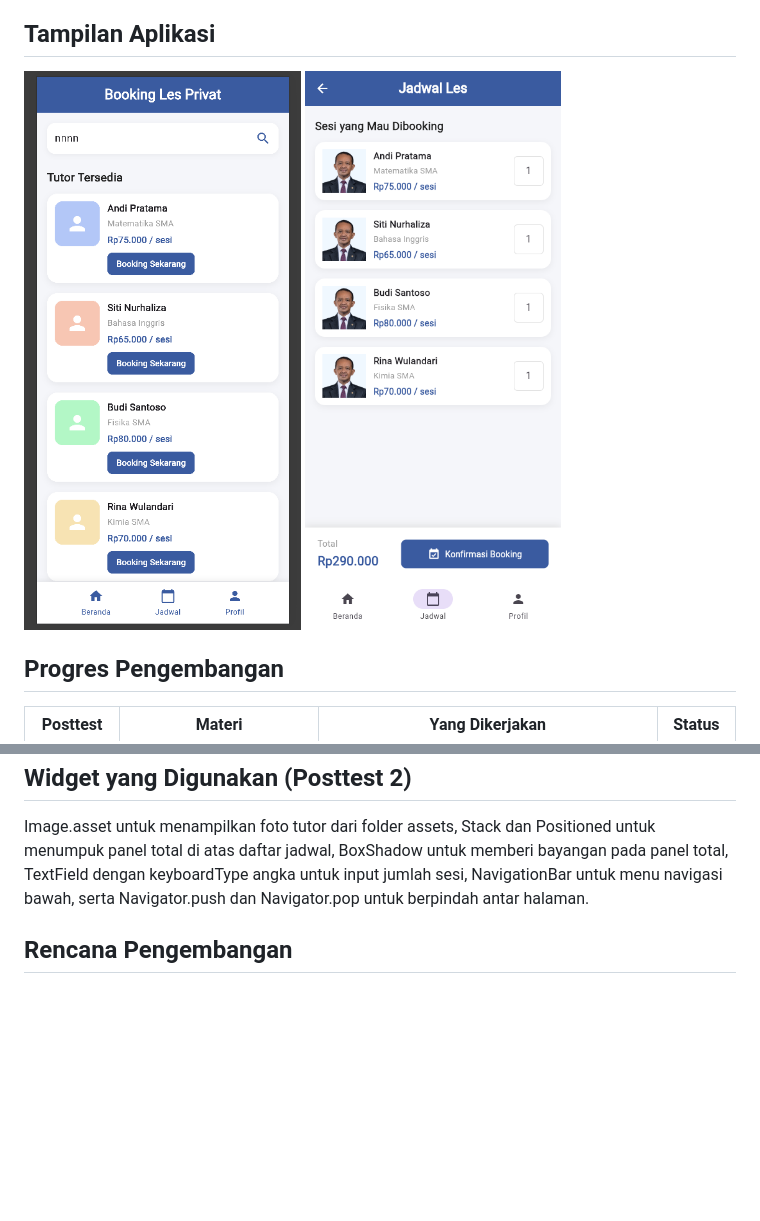
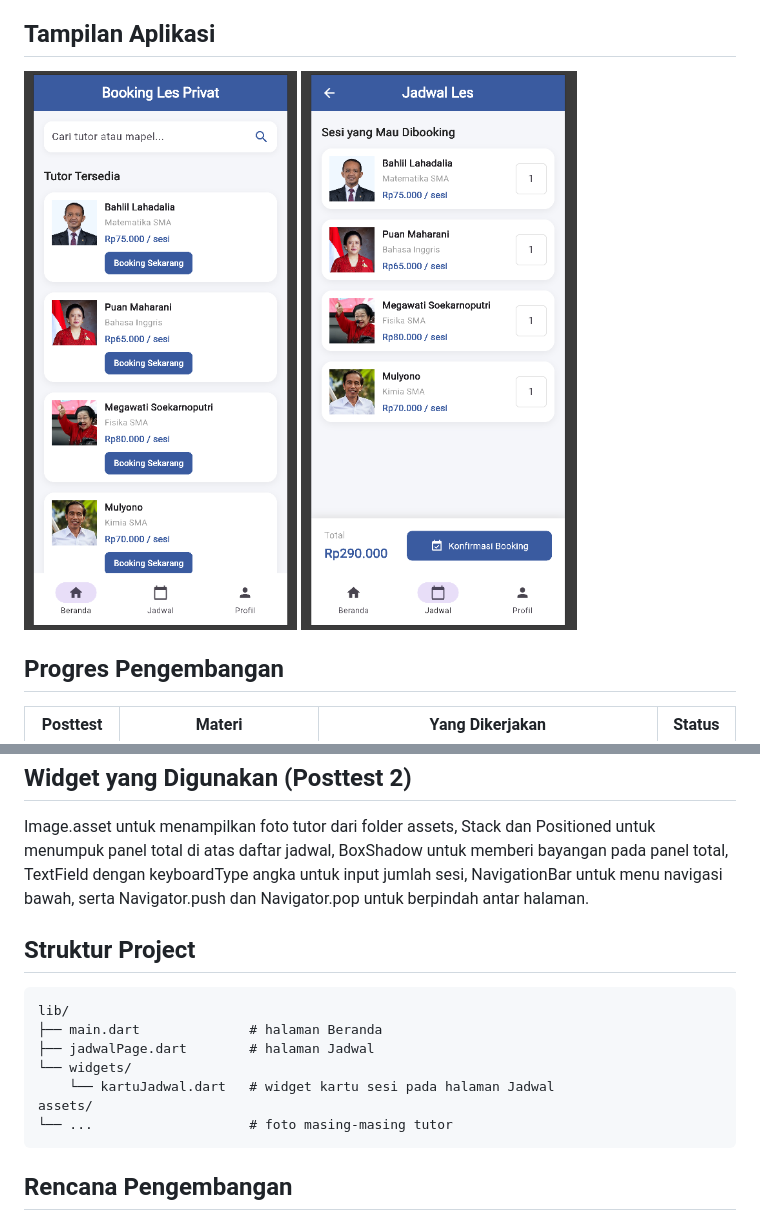
Before and after one commit to riyadiambis/PPB-BookingLesPrivat, a Markdown page: README.md, 2 parts joined by grey strips. Drawn GitHub-style; pictures changed too: docs/screenshot-beranda.png, docs/screenshot-jadwal.png; blank space fills up the shorter version.

Commit message:
Update README posttest 2

````diff
--- a/README.md
+++ b/README.md
@@ -32,6 +32,18 @@ MaterialApp, Scaffold, SafeArea, SingleChildScrollView, Padding, Column, Row, Co
 
 Image.asset untuk menampilkan foto tutor dari folder assets, Stack dan Positioned untuk menumpuk panel total di atas daftar jadwal, BoxShadow untuk memberi bayangan pada panel total, TextField dengan keyboardType angka untuk input jumlah sesi, NavigationBar untuk menu navigasi bawah, serta Navigator.push dan Navigator.pop untuk berpindah antar halaman.
 
+## Struktur Project
+
+```
+lib/
+├── main.dart              # halaman Beranda
+├── jadwalPage.dart        # halaman Jadwal
+└── widgets/
+    └── kartuJadwal.dart   # widget kartu sesi pada halaman Jadwal
+assets/
+└── ...                    # foto masing-masing tutor
+```
+
 ## Rencana Pengembangan
 
 Selain pemesanan tutor, aplikasi ini direncanakan memiliki fitur presensi sesi les. Alurnya dimulai dari pemesanan tutor, penjadwalan sesi, pencatatan kehadiran, hingga rekap riwayat belajar siswa.
````
